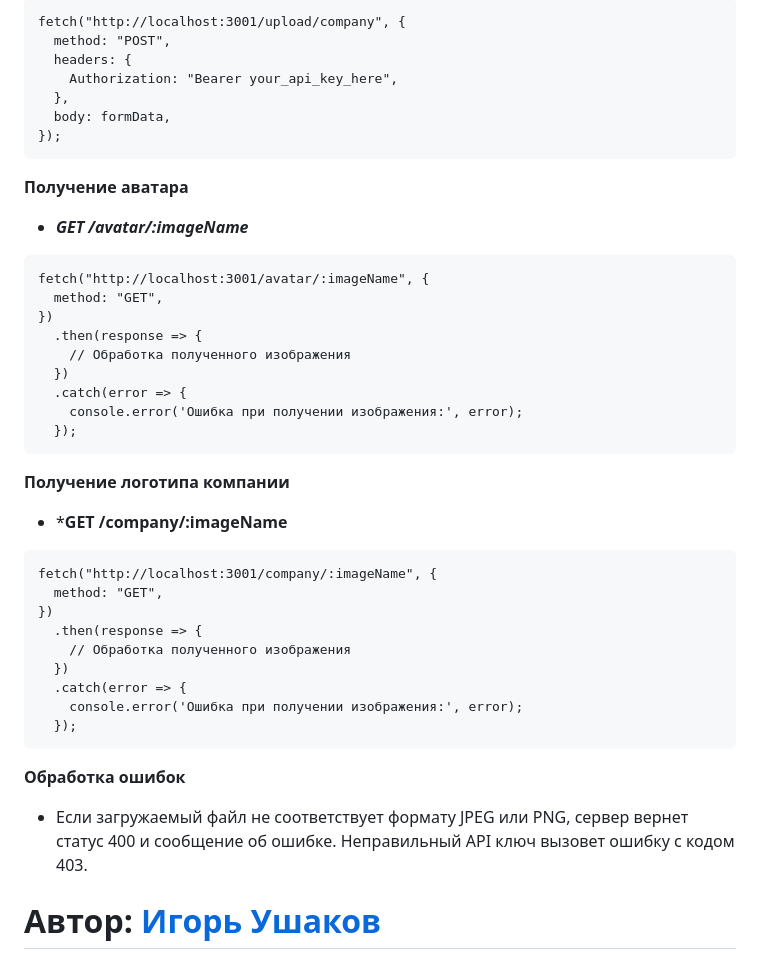
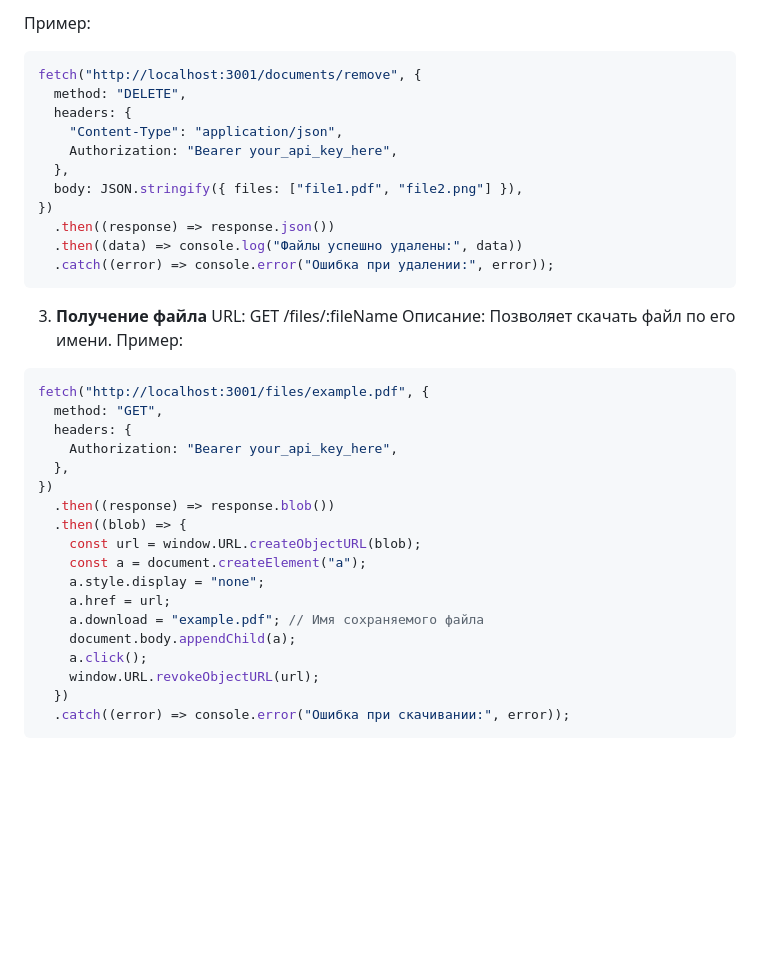
Before and after one commit to IgorUshakov05/s3, a Markdown page: README.md, the part around one of its changes. GitHub-like rendering; blank space fills up the shorter version.

````diff
--- a/README.md
+++ b/README.md
@@ -45,42 +74,39 @@ fetch("http://localhost:3001/upload/avatar", {
 ```
-fetch("http://localhost:3001/upload/company", {
-  method: "POST",
+Пример:
+```javascript
+fetch("http://localhost:3001/documents/remove", {
+  method: "DELETE",
+  headers: {
+    "Content-Type": "application/json",
+    Authorization: "Bearer your_api_key_here",
+  },
+  body: JSON.stringify({ files: ["file1.pdf", "file2.png"] }),
+})
+  .then((response) => response.json())
+  .then((data) => console.log("Файлы успешно удалены:", data))
+  .catch((error) => console.error("Ошибка при удалении:", error));
+```
+3. **Получение файла**
+URL: GET /files/:fileName
+Описание: Позволяет скачать файл по его имени.
+Пример:
+```javascript
+fetch("http://localhost:3001/files/example.pdf", {
+  method: "GET",
   headers: {
     Authorization: "Bearer your_api_key_here",
   },
-  body: formData,
-});
+})
+  .then((response) => response.blob())
+  .then((blob) => {
+    const url = window.URL.createObjectURL(blob);
+    const a = document.createElement("a");
+    a.style.display = "none";
+    a.href = url;
+    a.download = "example.pdf"; // Имя сохраняемого файла
+    document.body.appendChild(a);
+    a.click();
+    window.URL.revokeObjectURL(url);
+  })
+  .catch((error) => console.error("Ошибка при скачивании:", error));
 ```
-
-**Получение аватара**
-- ***GET /avatar/:imageName***
-```
-fetch("http://localhost:3001/avatar/:imageName", {
-  method: "GET",
-})
-  .then(response => {
-    // Обработка полученного изображения
-  })
-  .catch(error => {
-    console.error('Ошибка при получении изображения:', error);
-  });
-```
-
-**Получение логотипа компании**
-- ***GET /company/:imageName**
-```
-fetch("http://localhost:3001/company/:imageName", {
-  method: "GET",
-})
-  .then(response => {
-    // Обработка полученного изображения
-  })
-  .catch(error => {
-    console.error('Ошибка при получении изображения:', error);
-  });
-```
-
-**Обработка ошибок**
-- Если загружаемый файл не соответствует формату JPEG или PNG, сервер вернет статус 400 и сообщение об ошибке.
-Неправильный API ключ вызовет ошибку с кодом 403.
-# Автор: [Игорь Ушаков](https://github.com/IgorUshakov05)
````
Also changed, not shown: other parts of README.md (+51 -22 lines).
